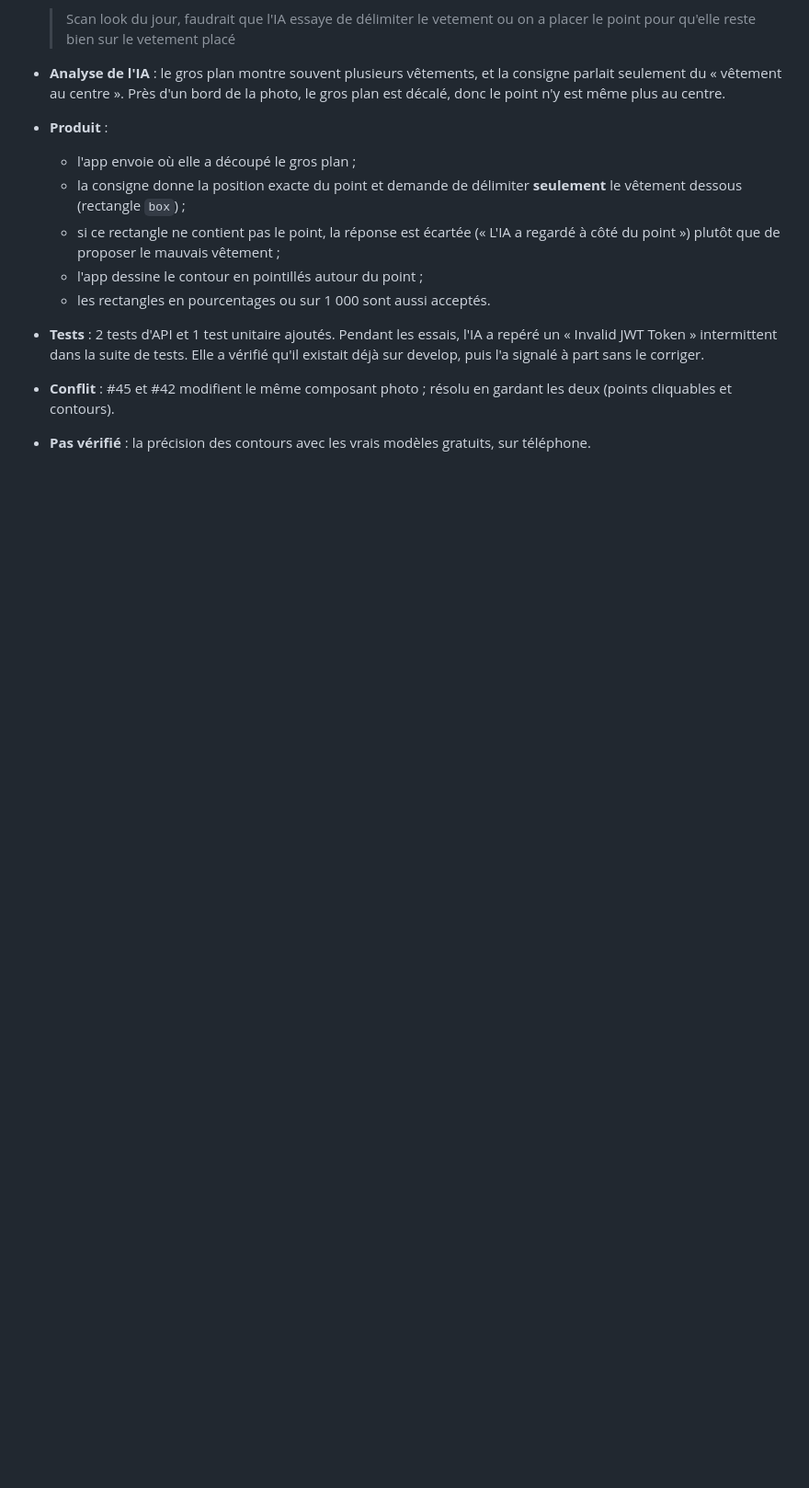
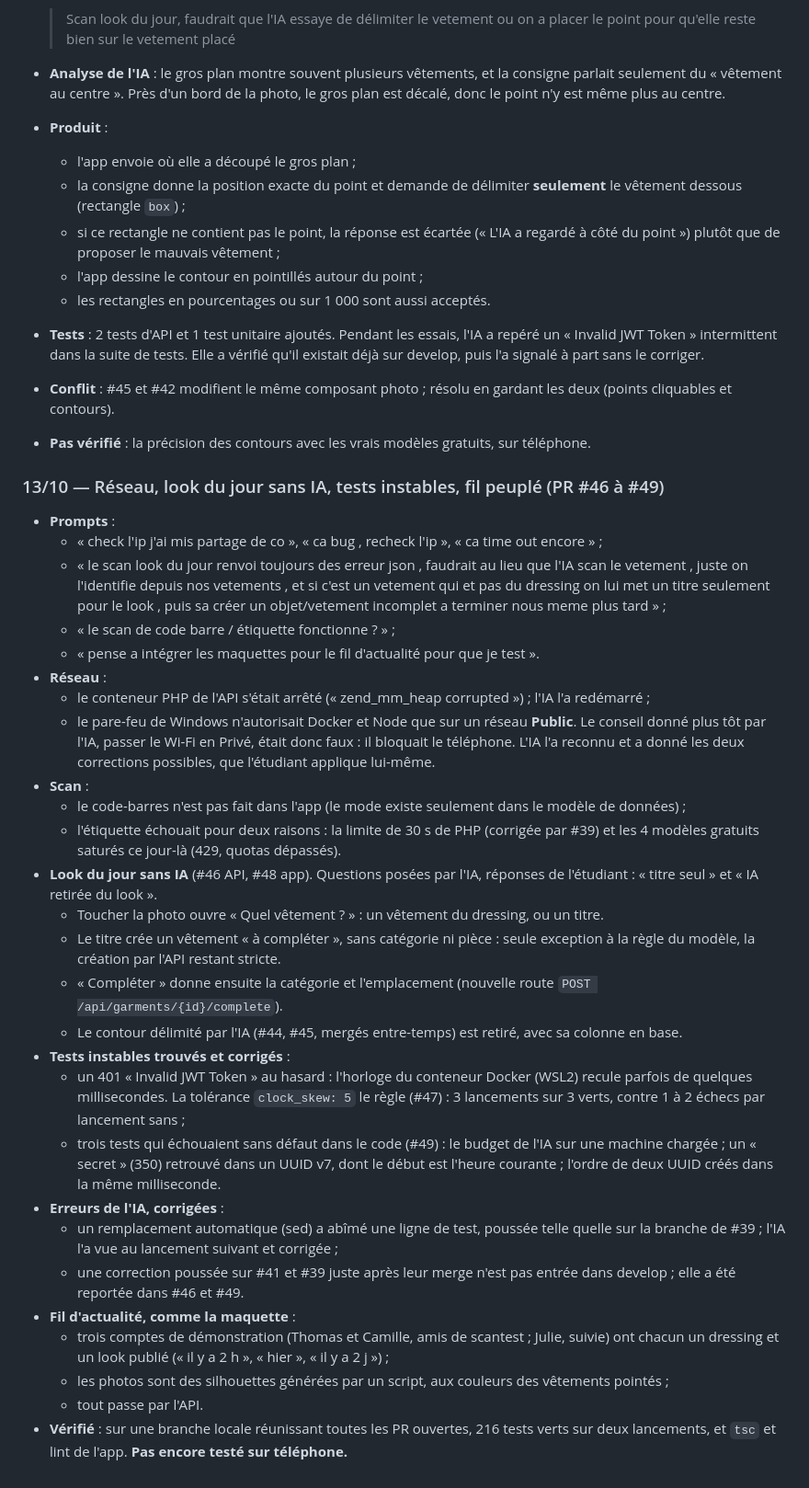
Before and after one commit to Rteix05/WR506D---Penderie-mmi24h04, a Markdown page: docs/JOURNAL_IA.md, the part around the change. Shown at 92% size. Drawn GitHub-style; blank space fills up the shorter version.

Commit message:
docs: journal IA — look du jour sans IA, réseau, tests instables, fil peuplé

```diff
--- a/docs/JOURNAL_IA.md
+++ b/docs/JOURNAL_IA.md
@@ -238,3 +238,33 @@ Règles suivies avec l'outil de développement :
 - **Tests** : 2 tests d'API et 1 test unitaire ajoutés. Pendant les essais, l'IA a repéré un « Invalid JWT Token » intermittent dans la suite de tests. Elle a vérifié qu'il existait déjà sur develop, puis l'a signalé à part sans le corriger.
 - **Conflit** : #45 et #42 modifient le même composant photo ; résolu en gardant les deux (points cliquables et contours).
 - **Pas vérifié** : la précision des contours avec les vrais modèles gratuits, sur téléphone.
+
+### 13/10 — Réseau, look du jour sans IA, tests instables, fil peuplé (PR #46 à #49)
+
+- **Prompts** :
+  - « check l'ip j'ai mis partage de co », « ca bug , recheck l'ip », « ca time out encore » ;
+  - « le scan look du jour renvoi toujours des erreur json , faudrait au lieu que l'IA scan le vetement , juste on l'identifie depuis nos vetements , et si c'est un vetement qui et pas du dressing on lui met un titre seulement pour le look , puis sa créer un objet/vetement incomplet a terminer nous meme plus tard » ;
+  - « le scan de code barre / étiquette fonctionne ? » ;
+  - « pense a intégrer les maquettes pour le fil d'actualité pour que je test ».
+- **Réseau** :
+  - le conteneur PHP de l'API s'était arrêté (« zend_mm_heap corrupted ») ; l'IA l'a redémarré ;
+  - le pare-feu de Windows n'autorisait Docker et Node que sur un réseau **Public**. Le conseil donné plus tôt par l'IA, passer le Wi-Fi en Privé, était donc faux : il bloquait le téléphone. L'IA l'a reconnu et a donné les deux corrections possibles, que l'étudiant applique lui-même.
+- **Scan** :
+  - le code-barres n'est pas fait dans l'app (le mode existe seulement dans le modèle de données) ;
+  - l'étiquette échouait pour deux raisons : la limite de 30 s de PHP (corrigée par #39) et les 4 modèles gratuits saturés ce jour-là (429, quotas dépassés).
+- **Look du jour sans IA** (#46 API, #48 app). Questions posées par l'IA, réponses de l'étudiant : « titre seul » et « IA retirée du look ».
+  - Toucher la photo ouvre « Quel vêtement ? » : un vêtement du dressing, ou un titre.
+  - Le titre crée un vêtement « à compléter », sans catégorie ni pièce : seule exception à la règle du modèle, la création par l'API restant stricte.
+  - « Compléter » donne ensuite la catégorie et l'emplacement (nouvelle route `POST /api/garments/{id}/complete`).
+  - Le contour délimité par l'IA (#44, #45, mergés entre-temps) est retiré, avec sa colonne en base.
+- **Tests instables trouvés et corrigés** :
+  - un 401 « Invalid JWT Token » au hasard : l'horloge du conteneur Docker (WSL2) recule parfois de quelques millisecondes. La tolérance `clock_skew: 5` le règle (#47) : 3 lancements sur 3 verts, contre 1 à 2 échecs par lancement sans ;
+  - trois tests qui échouaient sans défaut dans le code (#49) : le budget de l'IA sur une machine chargée ; un « secret » (350) retrouvé dans un UUID v7, dont le début est l'heure courante ; l'ordre de deux UUID créés dans la même milliseconde.
+- **Erreurs de l'IA, corrigées** :
+  - un remplacement automatique (sed) a abîmé une ligne de test, poussée telle quelle sur la branche de #39 ; l'IA l'a vue au lancement suivant et corrigée ;
+  - une correction poussée sur #41 et #39 juste après leur merge n'est pas entrée dans develop ; elle a été reportée dans #46 et #49.
+- **Fil d'actualité, comme la maquette** :
+  - trois comptes de démonstration (Thomas et Camille, amis de scantest ; Julie, suivie) ont chacun un dressing et un look publié (« il y a 2 h », « hier », « il y a 2 j ») ;
+  - les photos sont des silhouettes générées par un script, aux couleurs des vêtements pointés ;
+  - tout passe par l'API.
+- **Vérifié** : sur une branche locale réunissant toutes les PR ouvertes, 216 tests verts sur deux lancements, et `tsc` et lint de l'app. **Pas encore testé sur téléphone.**
```
